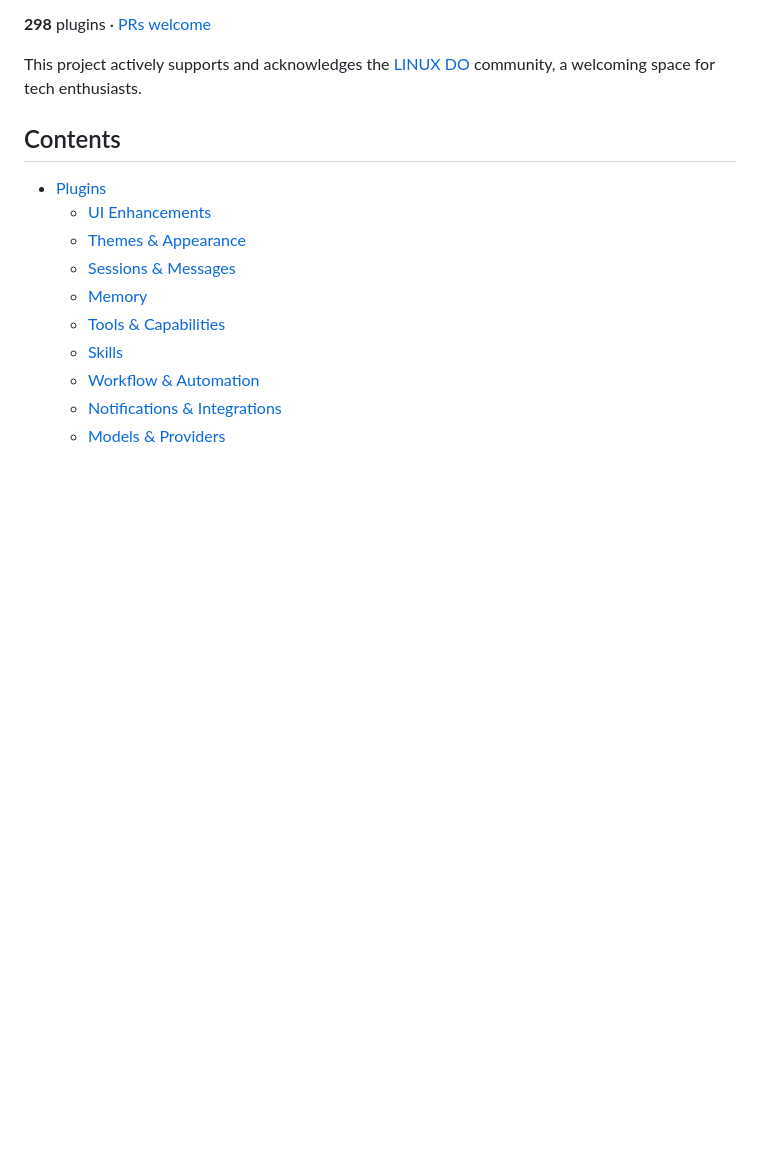
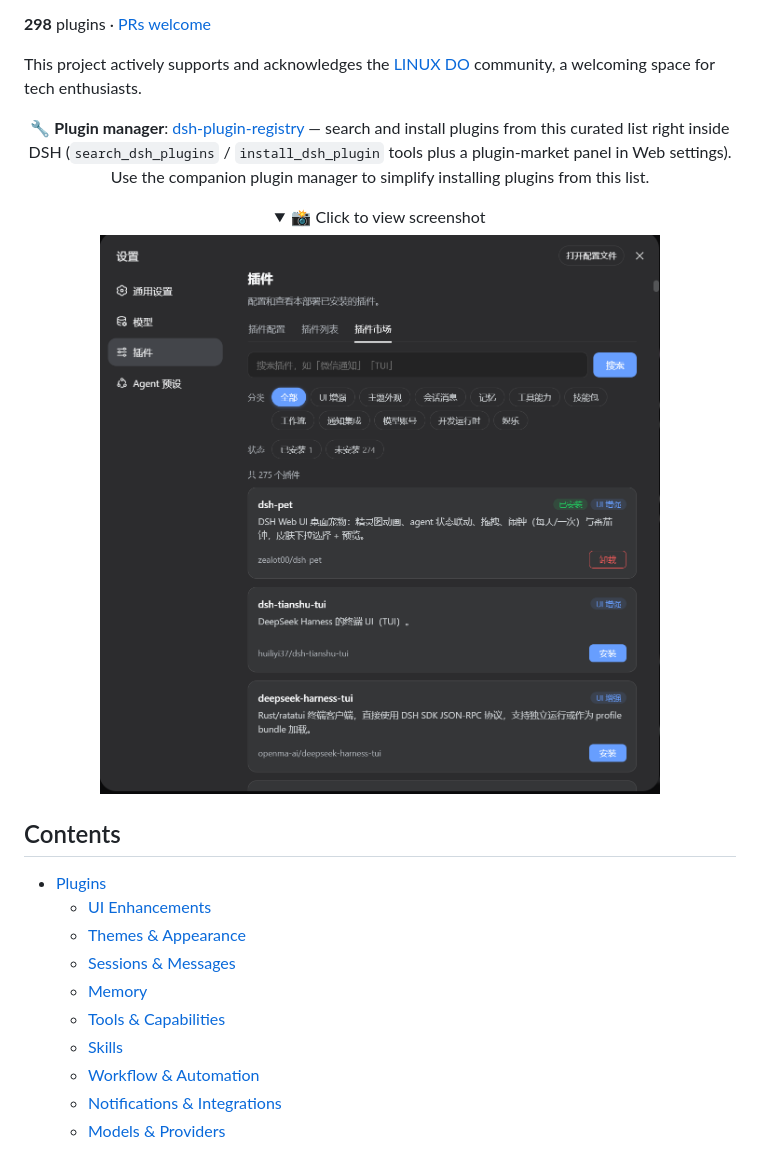
Before and after one commit to Andyqwe44/awesome-dsh-plugin, a Markdown page: README.en.md, the part around the change printed below. Drawn GitHub-style; pictures changed too: images/dsh-plugin-registry.png (added); folded sections open; blank space fills up the shorter version.

```diff
--- a/README.en.md
+++ b/README.en.md
@@ -22,3 +22,17 @@ DeepSeek Harness is DeepSeek's open-source agent harness — a runnable coding a
 **298** plugins · [PRs welcome](#contributing)
 
 This project actively supports and acknowledges the [LINUX DO](https://linux.do) community, a welcoming space for tech enthusiasts.
+
+<p align="center">
+  <b>🔧 Plugin manager</b>: <a href="https://github.com/beancookie/dsh-plugin-registry">dsh-plugin-registry</a> — search and install plugins from this curated list right inside DSH (<code>search_dsh_plugins</code> / <code>install_dsh_plugin</code> tools plus a plugin-market panel in Web settings).
+  <br>
+  Use the companion plugin manager to simplify installing plugins from this list.
+</p>
+
+<details>
+<summary align="center">📸 Click to view screenshot</summary>
+
+<p align="center">
+  <img src="images/dsh-plugin-registry.png" alt="dsh-plugin-registry" width="600">
+</p>
+
```
Also changed, not shown: other parts of README.en.md (+1 -0 lines), README.md (+15 -0 lines).
